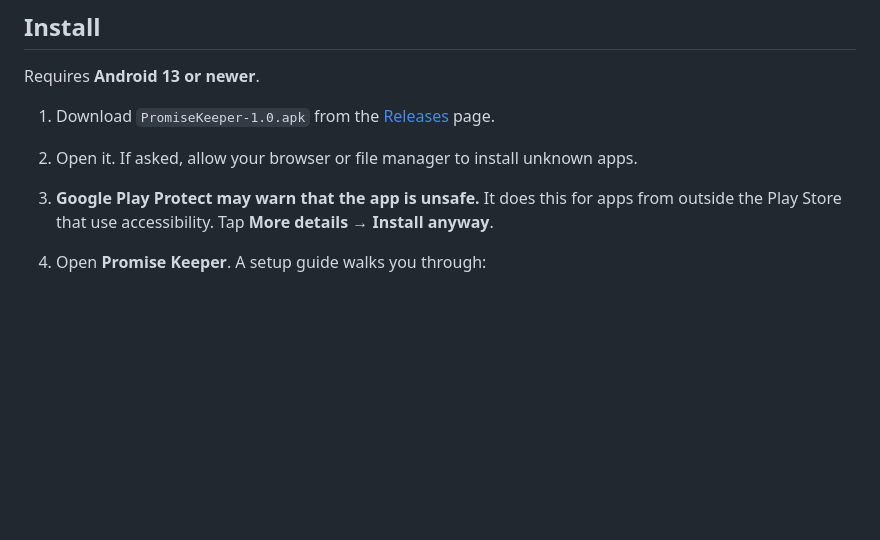
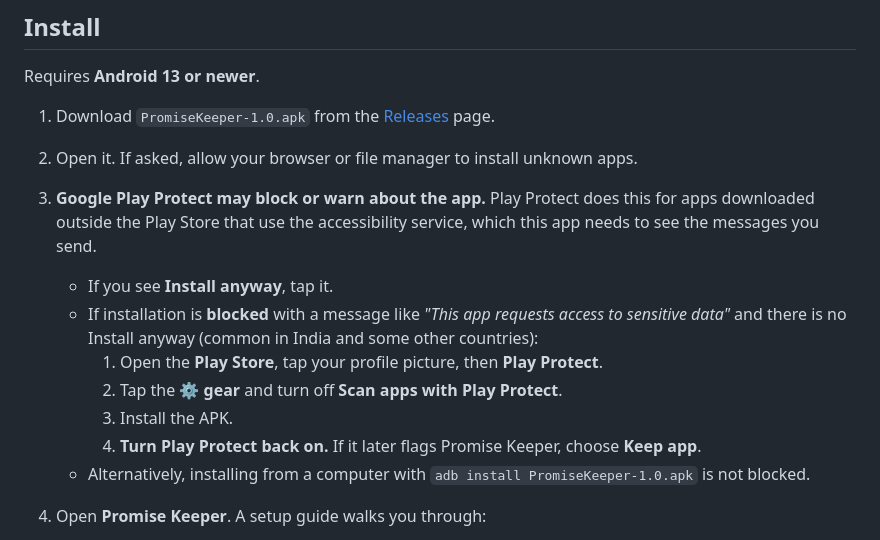
Before and after one commit to PixxySynchronous/Promise-keeper, a Markdown page: README.md, the part around the change. Rendered like a GitHub page; blank space fills up the shorter version.

Commit message:
README: how to install when Play Protect blocks the APK
Co-Authored-By: Claude Opus 5.5 <noreply@anthropic.com>

```diff
--- a/README.md
+++ b/README.md
@@ -19,7 +19,14 @@ Requires **Android 13 or newer**.
 
 1. Download `PromiseKeeper-1.0.apk` from the [Releases](../../releases) page.
 2. Open it. If asked, allow your browser or file manager to install unknown apps.
-3. **Google Play Protect may warn that the app is unsafe.** It does this for apps from outside the Play Store that use accessibility. Tap **More details → Install anyway**.
+3. **Google Play Protect may block or warn about the app.** Play Protect does this for apps downloaded outside the Play Store that use the accessibility service, which this app needs to see the messages you send.
+   - If you see **Install anyway**, tap it.
+   - If installation is **blocked** with a message like *"This app requests access to sensitive data"* and there is no Install anyway (common in India and some other countries):
+     1. Open the **Play Store**, tap your profile picture, then **Play Protect**.
+     2. Tap the **⚙️ gear** and turn off **Scan apps with Play Protect**.
+     3. Install the APK.
+     4. **Turn Play Protect back on.** If it later flags Promise Keeper, choose **Keep app**.
+   - Alternatively, installing from a computer with `adb install PromiseKeeper-1.0.apk` is not blocked.
 4. Open **Promise Keeper**. A setup guide walks you through:
    - allowing notifications
    - turning on the accessibility service
```
